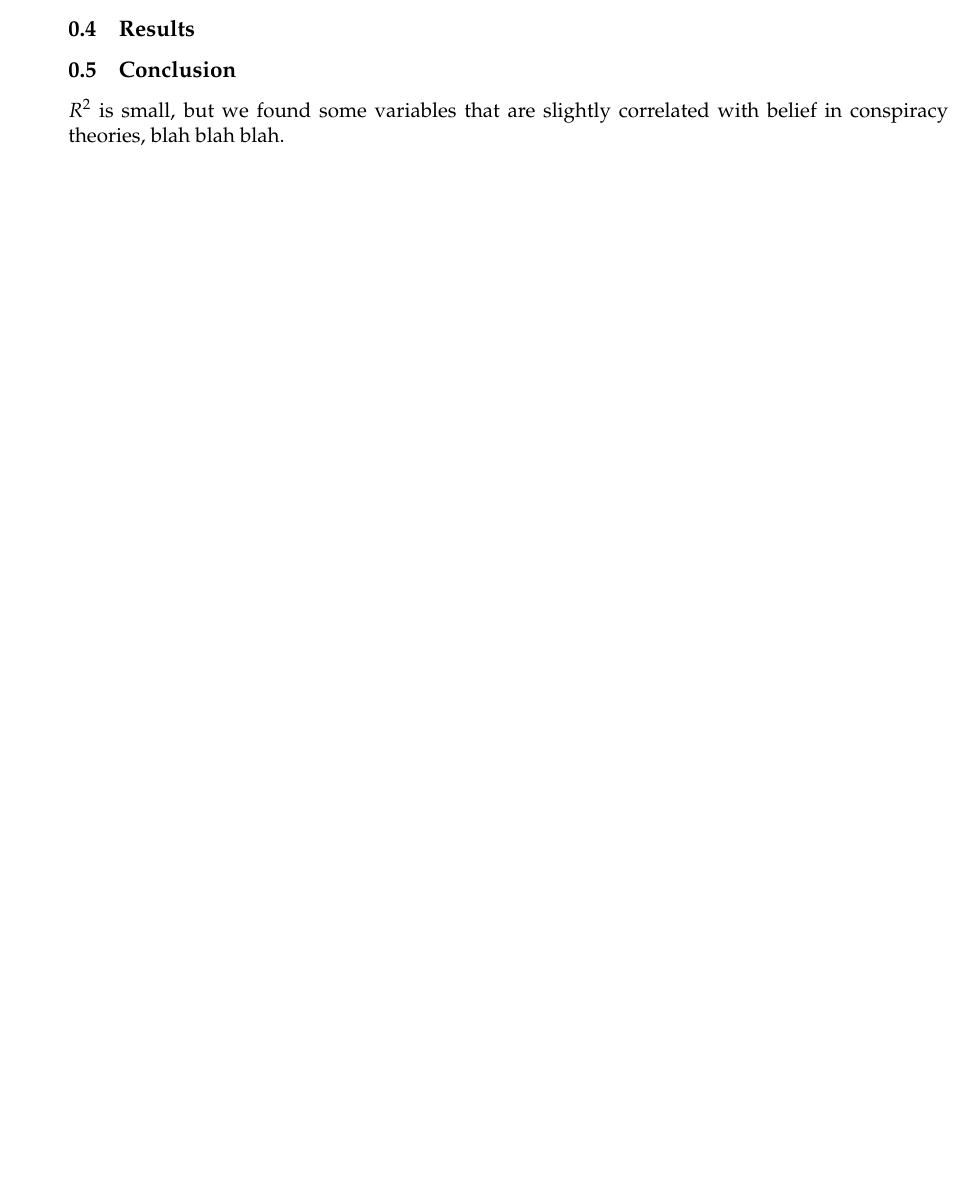
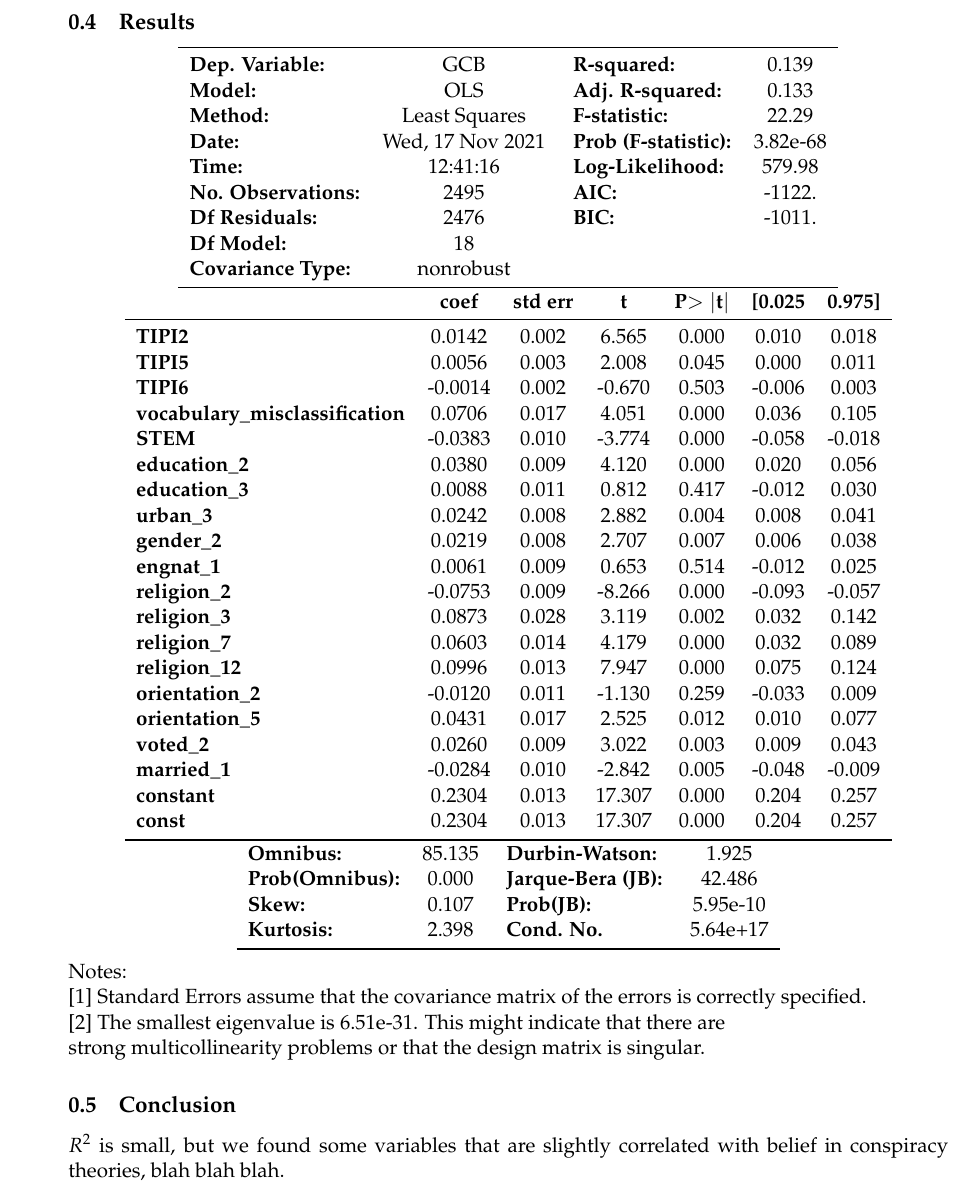
Before and after one commit to elicox0/conspiracy-project, a LaTeX document (paper/analysis.tex): part of the page before the commit and part of page 2 of 3 after it, cut so that both start at the same text, the shorter picture padded with empty space. Compiled offline with pdfLaTeX.

Commit message:
combine results & conclusion

```diff
--- a/paper/analysis.tex
+++ b/paper/analysis.tex
@@ -2,6 +2,7 @@
 
     \usepackage[breakable]{tcolorbox}
     \usepackage{parskip} % Stop auto-indenting (to mimic markdown behaviour)
+    \usepackage{booktabs}
 
     \usepackage{iftex}
     \ifPDFTeX
@@ -398,6 +399,59 @@ are asked to respond with their level of agreement from 1 to 7.
 
     \hypertarget{results}{%
 \subsection{Results}\label{results}}
+\begin{center}
+\begin{tabular}{lclc}
+\toprule
+\textbf{Dep. Variable:}                &       GCB        & \textbf{  R-squared:         } &     0.139   \\
+\textbf{Model:}                        &       OLS        & \textbf{  Adj. R-squared:    } &     0.133   \\
+\textbf{Method:}                       &  Least Squares   & \textbf{  F-statistic:       } &     22.29   \\
+\textbf{Date:}                         & Wed, 17 Nov 2021 & \textbf{  Prob (F-statistic):} &  3.82e-68   \\
+\textbf{Time:}                         &     12:41:16     & \textbf{  Log-Likelihood:    } &    579.98   \\
+\textbf{No. Observations:}             &        2495      & \textbf{  AIC:               } &    -1122.   \\
+\textbf{Df Residuals:}                 &        2476      & \textbf{  BIC:               } &    -1011.   \\
+\textbf{Df Model:}                     &          18      & \textbf{                     } &             \\
+\textbf{Covariance Type:}              &    nonrobust     & \textbf{                     } &             \\
+\bottomrule
+\end{tabular}
+\begin{tabular}{lcccccc}
+                                       & \textbf{coef} & \textbf{std err} & \textbf{t} & \textbf{P$> |$t$|$} & \textbf{[0.025} & \textbf{0.975]}  \\
+\midrule
+\textbf{TIPI2}                         &       0.0142  &        0.002     &     6.565  &         0.000        &        0.010    &        0.018     \\
+\textbf{TIPI5}                         &       0.0056  &        0.003     &     2.008  &         0.045        &        0.000    &        0.011     \\
+\textbf{TIPI6}                         &      -0.0014  &        0.002     &    -0.670  &         0.503        &       -0.006    &        0.003     \\
+\textbf{vocabulary\_misclassification} &       0.0706  &        0.017     &     4.051  &         0.000        &        0.036    &        0.105     \\
+\textbf{STEM}                          &      -0.0383  &        0.010     &    -3.774  &         0.000        &       -0.058    &       -0.018     \\
+\textbf{education\_2}                  &       0.0380  &        0.009     &     4.120  &         0.000        &        0.020    &        0.056     \\
+\textbf{education\_3}                  &       0.0088  &        0.011     &     0.812  &         0.417        &       -0.012    &        0.030     \\
+\textbf{urban\_3}                      &       0.0242  &        0.008     &     2.882  &         0.004        &        0.008    &        0.041     \\
+\textbf{gender\_2}                     &       0.0219  &        0.008     &     2.707  &         0.007        &        0.006    &        0.038     \\
+\textbf{engnat\_1}                     &       0.0061  &        0.009     &     0.653  &         0.514        &       -0.012    &        0.025     \\
+\textbf{religion\_2}                   &      -0.0753  &        0.009     &    -8.266  &         0.000        &       -0.093    &       -0.057     \\
+\textbf{religion\_3}                   &       0.0873  &        0.028     &     3.119  &         0.002        &        0.032    &        0.142     \\
+\textbf{religion\_7}                   &       0.0603  &        0.014     &     4.179  &         0.000        &        0.032    &        0.089     \\
+\textbf{religion\_12}                  &       0.0996  &        0.013     &     7.947  &         0.000        &        0.075    &        0.124     \\
+\textbf{orientation\_2}                &      -0.0120  &        0.011     &    -1.130  &         0.259        &       -0.033    &        0.009     \\
+\textbf{orientation\_5}                &       0.0431  &        0.017     &     2.525  &         0.012        &        0.010    &        0.077     \\
+\textbf{voted\_2}                      &       0.0260  &        0.009     &     3.022  &         0.003        &        0.009    &        0.043     \\
+\textbf{married\_1}                    &      -0.0284  &        0.010     &    -2.842  &         0.005        &       -0.048    &       -0.009     \\
+\textbf{constant}                      &       0.2304  &        0.013     &    17.307  &         0.000        &        0.204    &        0.257     \\
+\textbf{const}                         &       0.2304  &        0.013     &    17.307  &         0.000        &        0.204    &        0.257     \\
+\bottomrule
+\end{tabular}
+\begin{tabular}{lclc}
+\textbf{Omnibus:}       & 85.135 & \textbf{  Durbin-Watson:     } &    1.925  \\
+\textbf{Prob(Omnibus):} &  0.000 & \textbf{  Jarque-Bera (JB):  } &   42.486  \\
+\textbf{Skew:}          &  0.107 & \textbf{  Prob(JB):          } & 5.95e-10  \\
+\textbf{Kurtosis:}      &  2.398 & \textbf{  Cond. No.          } & 5.64e+17  \\
+\bottomrule
+\end{tabular}
+%\caption{OLS Regression Results}
+\end{center}
+
+Notes: \newline
+ [1] Standard Errors assume that the covariance matrix of the errors is correctly specified. \newline
+ [2] The smallest eigenvalue is 6.51e-31. This might indicate that there are \newline
+ strong multicollinearity problems or that the design matrix is singular.
 
     \hypertarget{conclusion}{%
 \subsection{Conclusion}\label{conclusion}}
```
Also changed, not shown: paper/analysis.pdf (added), 8 other files.
